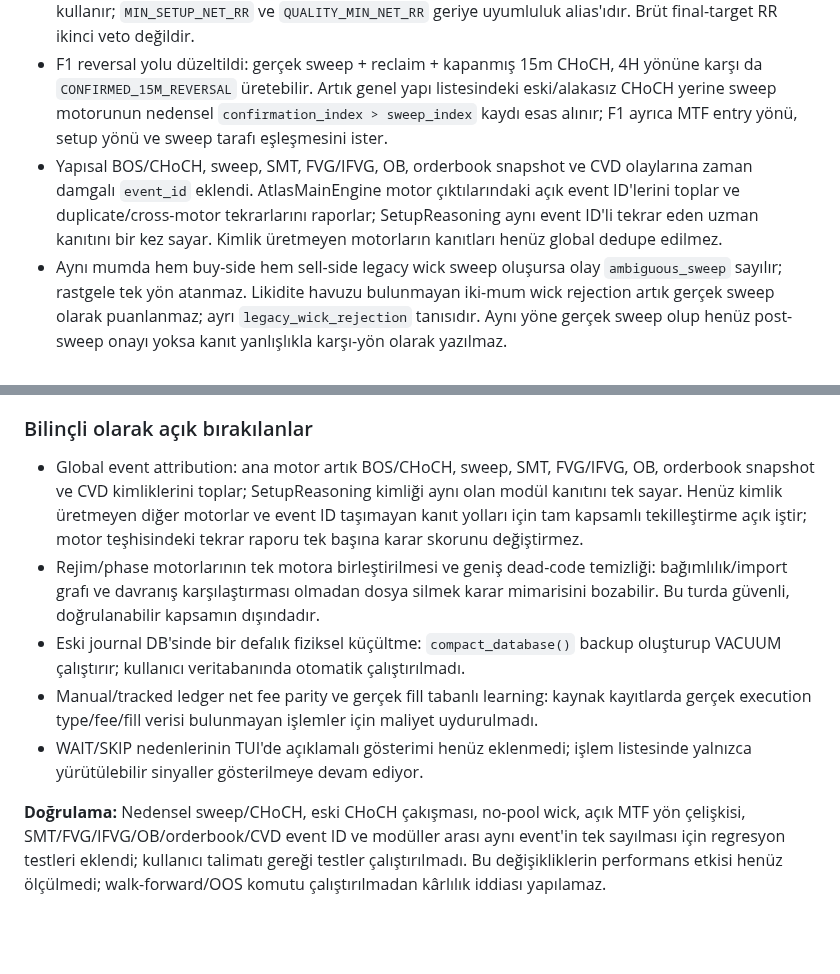
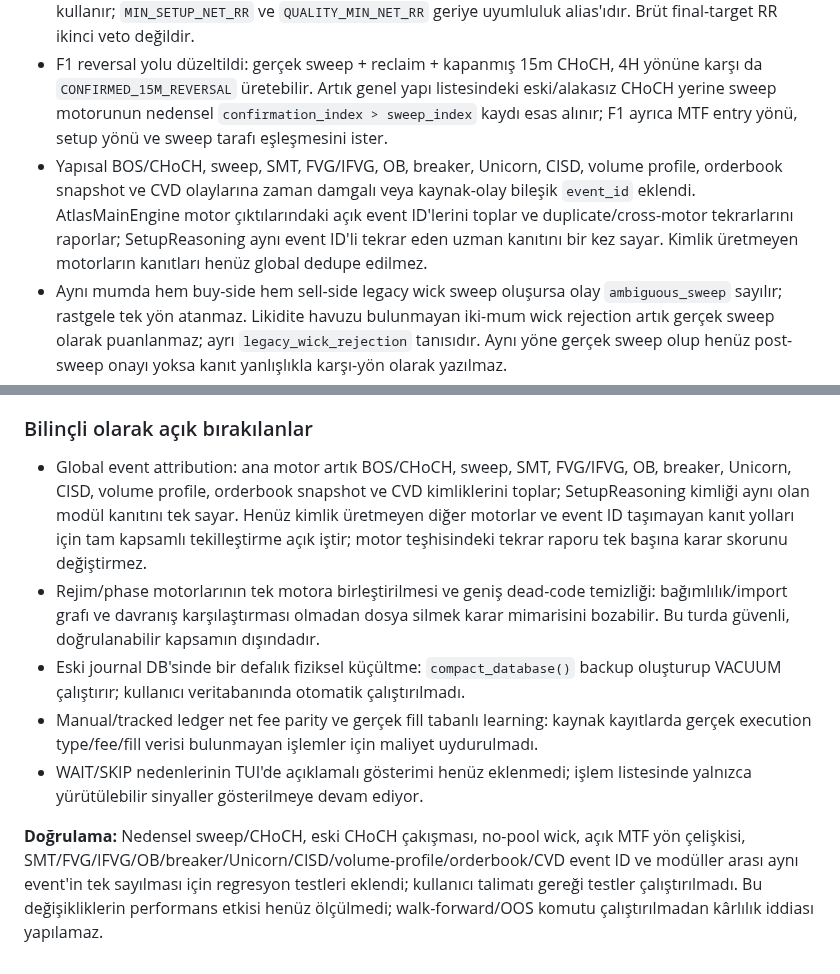
Before and after one commit to 12baro1/Atlas, a Markdown page: KARLILIK_VE_MIMARI_DENETIM_2026-11-12.md, 2 parts joined by grey strips. Drawn GitHub-style; blank space fills up the shorter version.

Commit message:
Record expanded event identity coverage and regression cases

```diff
--- a/KARLILIK_VE_MIMARI_DENETIM_2026-11-12.md
+++ b/KARLILIK_VE_MIMARI_DENETIM_2026-11-12.md
@@ -461,7 +461,7 @@ Bu bölüm aynı PR dalındaki kod değişikliklerini izler. Aşağıdaki maddel
 - Maliyet farkındalıklı stop tabanı: yapısal stop, tahmini round-trip friction'ın varsayılan 2 katından dar ise reddedilir; stop yapısal seviyeden otomatik uzaklaştırılmaz. `ATLAS_MIN_STOP_COST_MULTIPLIER` ile ayarlanır.
 - Net RR tek kaynağa bağlandı: setup adayı, kalite filtresi, RiskEngine ve DecisionEngine `MINIMUM_NET_RR` kullanır; `MIN_SETUP_NET_RR` ve `QUALITY_MIN_NET_RR` geriye uyumluluk alias'ıdır. Brüt final-target RR ikinci veto değildir.
 - F1 reversal yolu düzeltildi: gerçek sweep + reclaim + kapanmış 15m CHoCH, 4H yönüne karşı da `CONFIRMED_15M_REVERSAL` üretebilir. Artık genel yapı listesindeki eski/alakasız CHoCH yerine sweep motorunun nedensel `confirmation_index > sweep_index` kaydı esas alınır; F1 ayrıca MTF entry yönü, setup yönü ve sweep tarafı eşleşmesini ister.
-- Yapısal BOS/CHoCH, sweep, SMT, FVG/IFVG, OB, orderbook snapshot ve CVD olaylarına zaman damgalı `event_id` eklendi. AtlasMainEngine motor çıktılarındaki açık event ID'lerini toplar ve duplicate/cross-motor tekrarlarını raporlar; SetupReasoning aynı event ID'li tekrar eden uzman kanıtını bir kez sayar. Kimlik üretmeyen motorların kanıtları henüz global dedupe edilmez.
+- Yapısal BOS/CHoCH, sweep, SMT, FVG/IFVG, OB, breaker, Unicorn, CISD, volume profile, orderbook snapshot ve CVD olaylarına zaman damgalı veya kaynak-olay bileşik `event_id` eklendi. AtlasMainEngine motor çıktılarındaki açık event ID'lerini toplar ve duplicate/cross-motor tekrarlarını raporlar; SetupReasoning aynı event ID'li tekrar eden uzman kanıtını bir kez sayar. Kimlik üretmeyen motorların kanıtları henüz global dedupe edilmez.
 - Aynı mumda hem buy-side hem sell-side legacy wick sweep oluşursa olay `ambiguous_sweep` sayılır; rastgele tek yön atanmaz. Likidite havuzu bulunmayan iki-mum wick rejection artık gerçek sweep olarak puanlanmaz; ayrı `legacy_wick_rejection` tanısıdır. Aynı yöne gerçek sweep olup henüz post-sweep onayı yoksa kanıt yanlışlıkla karşı-yön olarak yazılmaz.
 - Backtest resume checkpoint'i kaynak revision, config, ücretler, TP ağırlıkları, step ve expiry ayarlarıyla fingerprint edilir; ayrıca ilk çalıştırmanın zaman çıpası korunur. Uyumsuz/eski checkpoint parçaları yeniden kullanılmaz.
 - Backtest rejim segmentleri `market_regime.regime` ve `volatility_ratio` alanlarından doğru çıkarılır; market phase rapor çıktısına da eklendi.
@@ -473,10 +473,10 @@ Bu bölüm aynı PR dalındaki kod değişikliklerini izler. Aşağıdaki maddel
 - LIMIT expiry backtest runner'da zaten mevcuttu; varsayılan 8 adet 15m bar.
 
 ### Bilinçli olarak açık bırakılanlar
-- Global event attribution: ana motor artık BOS/CHoCH, sweep, SMT, FVG/IFVG, OB, orderbook snapshot ve CVD kimliklerini toplar; SetupReasoning kimliği aynı olan modül kanıtını tek sayar. Henüz kimlik üretmeyen diğer motorlar ve event ID taşımayan kanıt yolları için tam kapsamlı tekilleştirme açık iştir; motor teşhisindeki tekrar raporu tek başına karar skorunu değiştirmez.
+- Global event attribution: ana motor artık BOS/CHoCH, sweep, SMT, FVG/IFVG, OB, breaker, Unicorn, CISD, volume profile, orderbook snapshot ve CVD kimliklerini toplar; SetupReasoning kimliği aynı olan modül kanıtını tek sayar. Henüz kimlik üretmeyen diğer motorlar ve event ID taşımayan kanıt yolları için tam kapsamlı tekilleştirme açık iştir; motor teşhisindeki tekrar raporu tek başına karar skorunu değiştirmez.
 - Rejim/phase motorlarının tek motora birleştirilmesi ve geniş dead-code temizliği: bağımlılık/import grafı ve davranış karşılaştırması olmadan dosya silmek karar mimarisini bozabilir. Bu turda güvenli, doğrulanabilir kapsamın dışındadır.
 - Eski journal DB'sinde bir defalık fiziksel küçültme: `compact_database()` backup oluşturup VACUUM çalıştırır; kullanıcı veritabanında otomatik çalıştırılmadı.
 - Manual/tracked ledger net fee parity ve gerçek fill tabanlı learning: kaynak kayıtlarda gerçek execution type/fee/fill verisi bulunmayan işlemler için maliyet uydurulmadı.
 - WAIT/SKIP nedenlerinin TUI'de açıklamalı gösterimi henüz eklenmedi; işlem listesinde yalnızca yürütülebilir sinyaller gösterilmeye devam ediyor.
 
-**Doğrulama:** Nedensel sweep/CHoCH, eski CHoCH çakışması, no-pool wick, açık MTF yön çelişkisi, SMT/FVG/IFVG/OB/orderbook/CVD event ID ve modüller arası aynı event'in tek sayılması için regresyon testleri eklendi; kullanıcı talimatı gereği testler çalıştırılmadı. Bu değişikliklerin performans etkisi henüz ölçülmedi; walk-forward/OOS komutu çalıştırılmadan kârlılık iddiası yapılamaz.
+**Doğrulama:** Nedensel sweep/CHoCH, eski CHoCH çakışması, no-pool wick, açık MTF yön çelişkisi, SMT/FVG/IFVG/OB/breaker/Unicorn/CISD/volume-profile/orderbook/CVD event ID ve modüller arası aynı event'in tek sayılması için regresyon testleri eklendi; kullanıcı talimatı gereği testler çalıştırılmadı. Bu değişikliklerin performans etkisi henüz ölçülmedi; walk-forward/OOS komutu çalıştırılmadan kârlılık iddiası yapılamaz.
```
